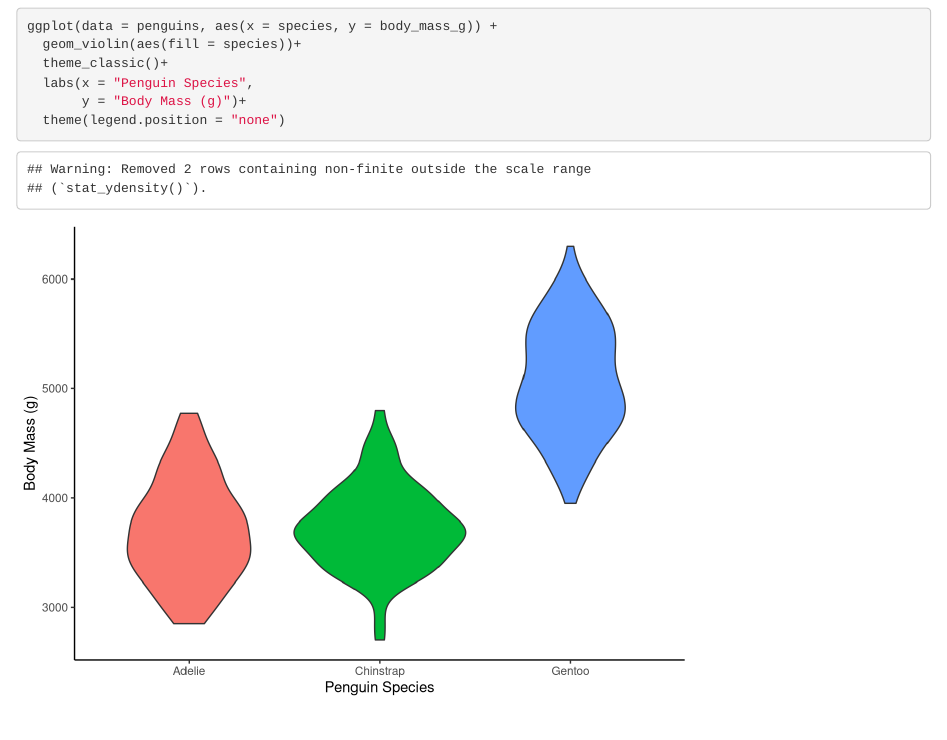
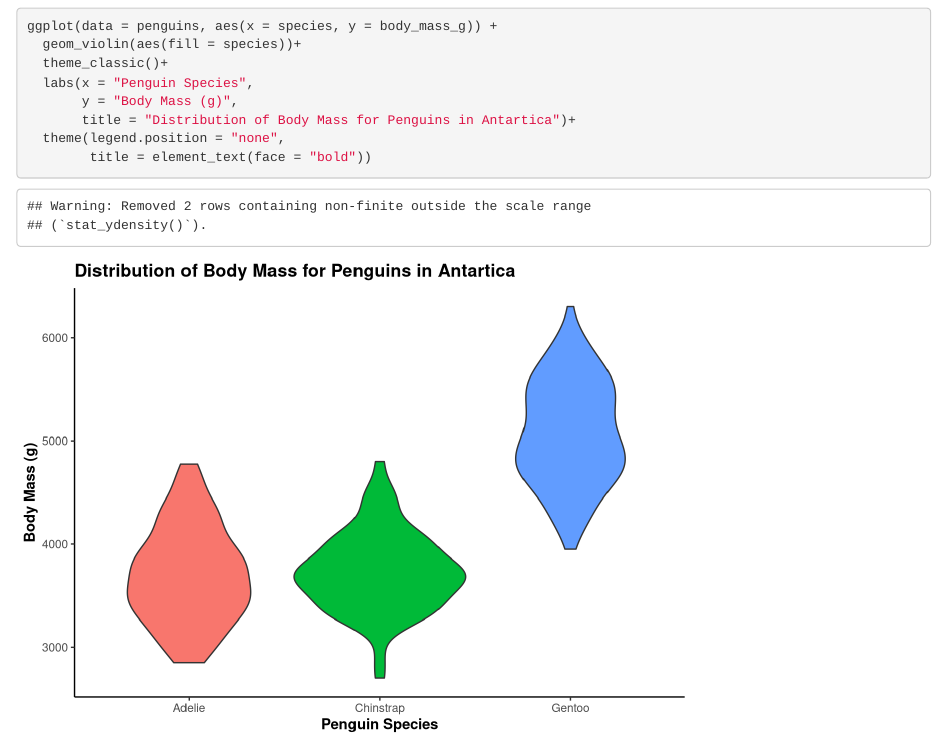
Before and after one commit to hdolinh/halina-mia, an R Markdown document (git-demo.Rmd): the page in a window 1100 px wide, from 120 px down. Rendered offline with R 4.5, knitr and Pandoc, with nearby package versions.

Commit message:
title updates

````diff
--- a/git-demo.Rmd
+++ b/git-demo.Rmd
@@ -16,6 +16,8 @@ ggplot(data = penguins, aes(x = species, y = body_mass_g)) +
   geom_violin(aes(fill = species))+
   theme_classic()+
   labs(x = "Penguin Species",
-       y = "Body Mass (g)")+
-  theme(legend.position = "none")
+       y = "Body Mass (g)",
+       title = "Distribution of Body Mass for Penguins in Antartica")+
+  theme(legend.position = "none",
+        title = element_text(face = "bold"))
 ```
````
